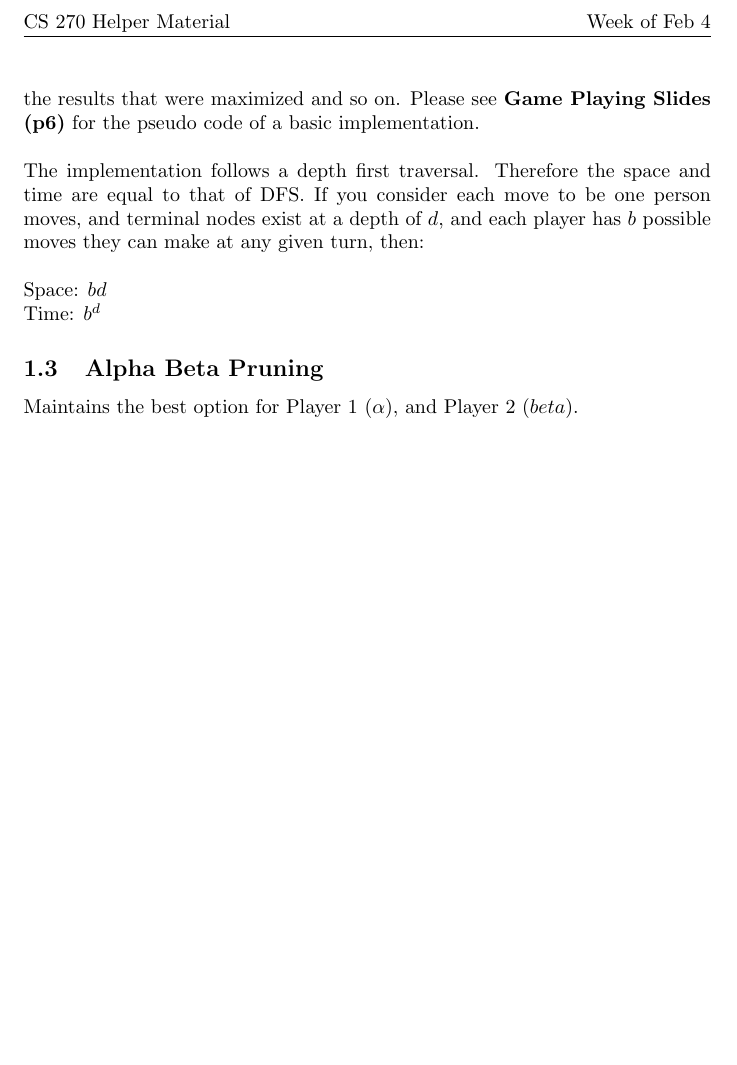
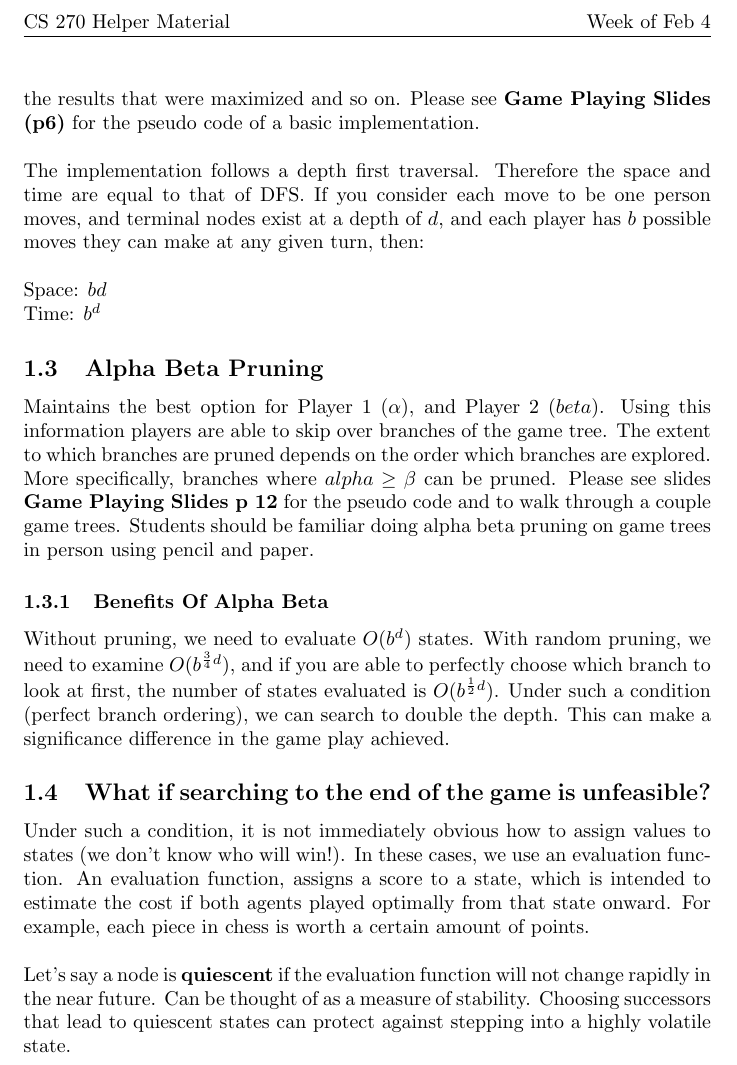
Before and after one commit to gidpfeffer/CS270HelperSessions, a LaTeX document (Feb4/transcription.tex): part of page 2 of 2, cut so that both start at the same text, the shorter picture padded with empty space. Compiled offline with pdfLaTeX.

```diff
--- a/Feb4/transcription.tex
+++ b/Feb4/transcription.tex
@@ -50,6 +50,16 @@
 
 \subsection{Alpha Beta Pruning}
 
-Maintains the best option for Player 1 ($\alpha$), and Player 2 ($beta$).
+Maintains the best option for Player 1 ($\alpha$), and Player 2 ($beta$). Using this information players are able to skip over branches of the game tree. The extent to which branches are pruned depends on the order which branches are explored. More specifically, branches where $alpha \ge \beta$ can be pruned. Please see slides \textbf{Game Playing Slides p 12} for the pseudo code and to walk through a couple game trees. Students should be familiar doing alpha beta pruning on game trees in person using pencil and paper.
+
+\subsubsection{Benefits Of Alpha Beta}
+
+Without pruning, we need to evaluate $O(b^d)$ states. With random pruning, we need to examine $O(b^{\frac{3}{4}d})$, and if you are able to perfectly choose which branch to look at first, the number of states evaluated is $O(b^{\frac{1}{2}d})$. Under such a condition (perfect branch ordering), we can search to double the depth. This can make a significance difference in the game play achieved.
+
+\subsection{What if searching to the end of the game is unfeasible?}
+
+Under such a condition, it is not immediately obvious how to assign values to states (we don't know who will win!). In these cases, we use an evaluation function. An evaluation function, assigns a score to a state, which is intended to estimate the cost if both agents played optimally from that state onward. For example, each piece in chess is worth a certain amount of points.\\
+
+Let's say a node is \textbf{quiescent} if the evaluation function will not change rapidly in the near future. Can be thought of as a measure of stability. Choosing successors that lead to quiescent states can protect against stepping into a highly volatile state.
 
 \end{document}
```
Also changed, not shown: Feb4/transcription.pdf.
